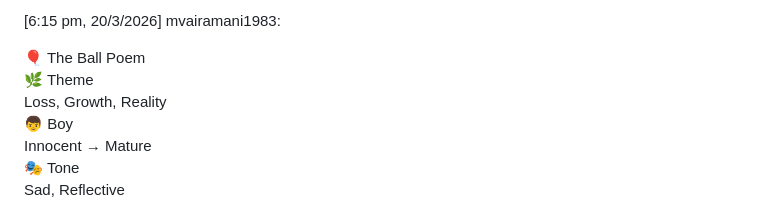
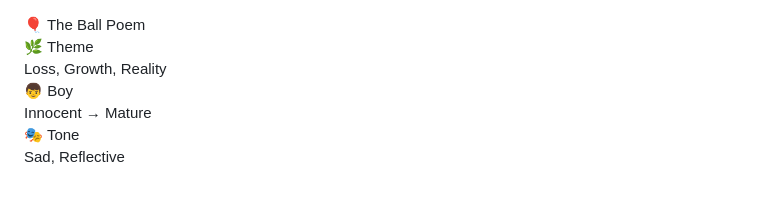
Before and after one commit to vairalingam7/the-ball-poem, a Markdown page: README.md, the part around the change. Drawn GitHub-style.

```diff
--- a/README.md
+++ b/README.md
@@ -1,4 +1,4 @@
-[6:15 pm, 20/3/2026] mvairamani1983: <!DOCTYPE html>
+<!DOCTYPE html>
 <html lang="en">
 <head>
 <meta charset="UTF-8">
```
